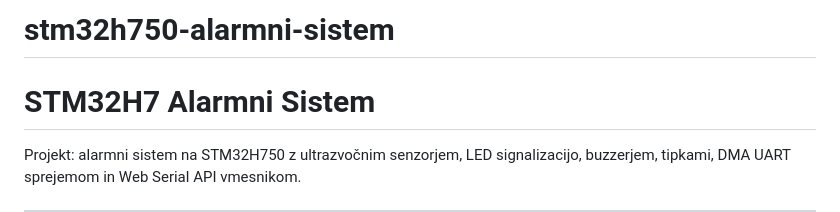
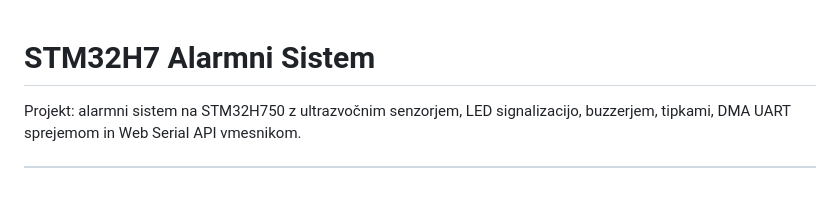
Before and after one commit to ByteAdam/stm32h750-alarmni-sistem, a Markdown page: README.md, the part around the change. Drawn GitHub-style; blank space fills up the shorter version.

```diff
--- a/README.md
+++ b/README.md
@@ -1,5 +1,3 @@
-# stm32h750-alarmni-sistem
-
 # STM32H7 Alarmni Sistem
 
 Projekt: alarmni sistem na STM32H750 z ultrazvočnim senzorjem, LED signalizacijo, buzzerjem, tipkami, DMA UART sprejemom in Web Serial API vmesnikom.
```
